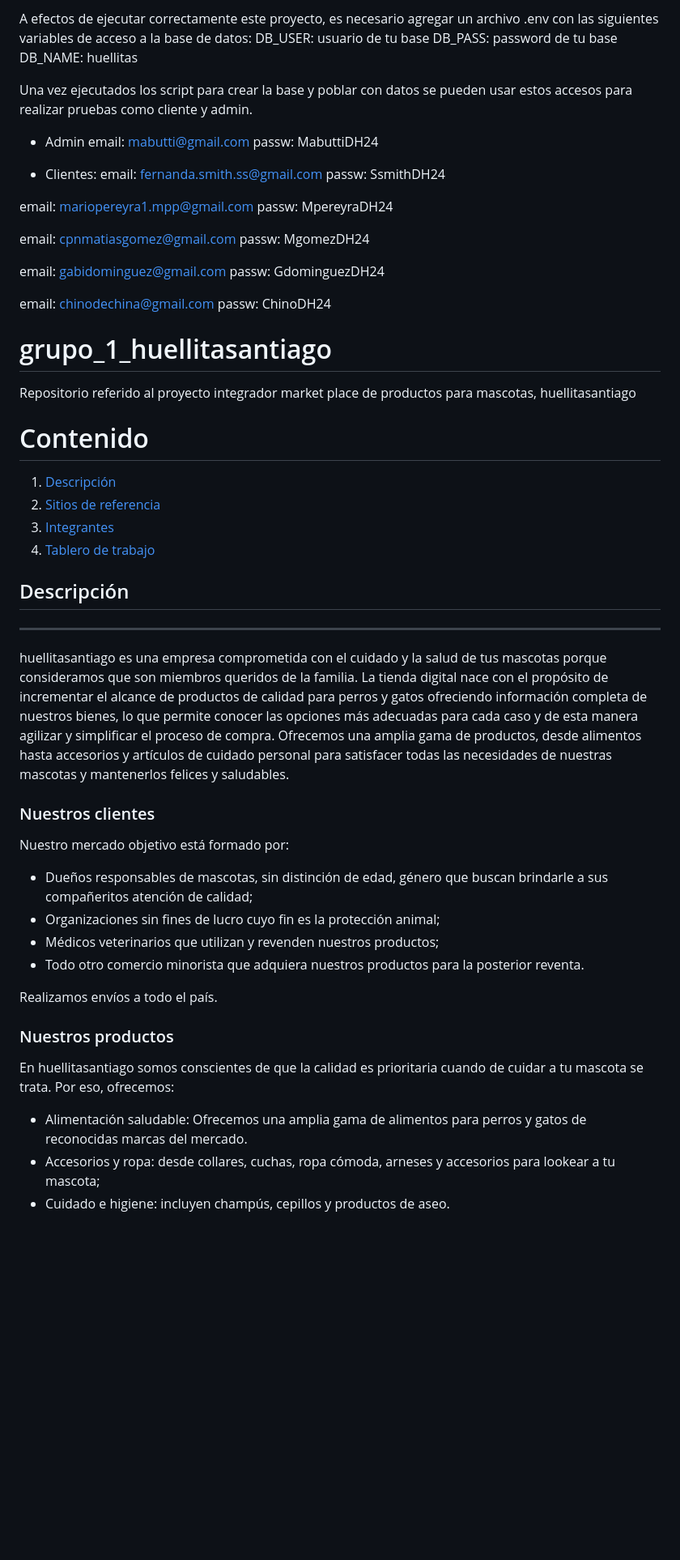
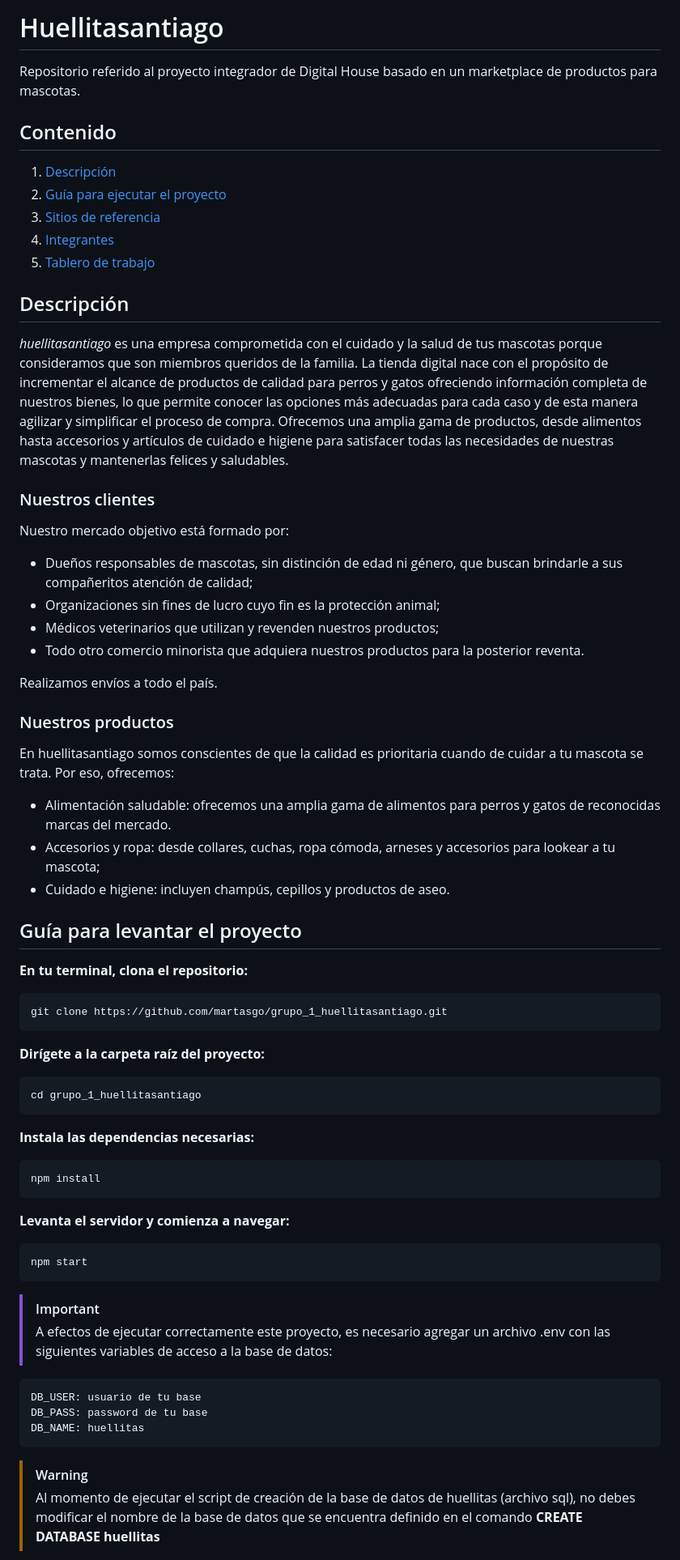
Before and after one commit to martasgo/grupo_1_huellitasantiago, a Markdown page: README.md, the part around one of its changes. Shown at 81% size. Drawn GitHub-style; blank space fills up the shorter version.

```diff
--- a/README.md
+++ b/README.md
@@ -1,48 +1,22 @@
-A efectos de ejecutar correctamente este proyecto, es necesario agregar un archivo .env con las siguientes variables de acceso a la base de datos:
-    DB_USER: usuario de tu base
-    DB_PASS: password de tu base
-    DB_NAME: huellitas
+# Huellitasantiago
+Repositorio referido al proyecto integrador de Digital House basado en un marketplace de productos para mascotas.
 
-Una vez ejecutados los script para crear la base y poblar con datos se pueden usar estos accesos para realizar pruebas como cliente y admin.
-- Admin
-email: mabutti@gmail.com
-passw: MabuttiDH24
-
-- Clientes:
-email: fernanda.smith.ss@gmail.com
-passw: SsmithDH24
-
-email: mariopereyra1.mpp@gmail.com
-passw: MpereyraDH24
-
-email: cpnmatiasgomez@gmail.com
-passw: MgomezDH24
-
-email: gabidominguez@gmail.com
-passw: GdominguezDH24
-
-email: chinodechina@gmail.com
-passw: ChinoDH24
-
-# grupo_1_huellitasantiago
-Repositorio referido al proyecto integrador market place de productos para mascotas, huellitasantiago
-
-# Contenido
+## Contenido
 1. [Descripción](#descripcion)
-2. [Sitios de referencia](#sitios-de-referencia)
-3. [Integrantes](#integrantes)
-4. [Tablero de trabajo](#tablero-de-trabajo)
+2. [Guía para ejecutar el proyecto](#ejecucion)
+3. [Sitios de referencia](#sitios-de-referencia)
+4. [Integrantes](#integrantes)
+5. [Tablero de trabajo](#tablero-de-trabajo)
 
 <a name="descripcion"></a>
 ## Descripción
-***
-huellitasantiago es una empresa comprometida con el cuidado y la salud de tus mascotas porque consideramos que son miembros queridos de la familia.
+_huellitasantiago_ es una empresa comprometida con el cuidado y la salud de tus mascotas porque consideramos que son miembros queridos de la familia.
 La tienda digital nace con el propósito de incrementar el alcance de productos de calidad para perros y gatos ofreciendo información completa de nuestros bienes, lo que permite conocer las opciones más adecuadas para cada caso y de esta manera agilizar y simplificar el proceso de compra.
-Ofrecemos una amplia gama de productos, desde alimentos hasta accesorios y artículos de cuidado personal para satisfacer todas las necesidades de nuestras mascotas y mantenerlos felices y saludables.
+Ofrecemos una amplia gama de productos, desde alimentos hasta accesorios y artículos de cuidado e higiene para satisfacer todas las necesidades de nuestras mascotas y mantenerlas felices y saludables.
 
 ### Nuestros clientes
 Nuestro mercado objetivo está formado por:
-- Dueños responsables de mascotas, sin distinción de edad, género que buscan brindarle a sus compañeritos atención de calidad;
+- Dueños responsables de mascotas, sin distinción de edad ni género, que buscan brindarle a sus compañeritos atención de calidad;
 - Organizaciones sin fines de lucro cuyo fin es la protección animal;
 - Médicos veterinarios que utilizan y revenden nuestros productos;
 - Todo otro comercio minorista que adquiera nuestros productos para la posterior reventa.
@@ -51,7 +25,36 @@ Realizamos envíos a todo el país.
 
 ### Nuestros productos
 En huellitasantiago somos conscientes de que la calidad es prioritaria cuando de cuidar a tu mascota se trata. Por eso, ofrecemos:
-* Alimentación saludable: Ofrecemos una amplia gama de alimentos para perros y gatos de reconocidas marcas del mercado.
+* Alimentación saludable: ofrecemos una amplia gama de alimentos para perros y gatos de reconocidas marcas del mercado.
 * Accesorios y ropa: desde collares, cuchas, ropa cómoda, arneses y accesorios para lookear a tu mascota;
 * Cuidado e higiene: incluyen champús, cepillos y productos de aseo.
 
+<a name="ejecucion"></a>
+## Guía para levantar el proyecto
+
+**En tu terminal, clona el repositorio:**
+
+    git clone https://github.com/martasgo/grupo_1_huellitasantiago.git
+
+**Dirígete a la carpeta raíz del proyecto:**
+
+    cd grupo_1_huellitasantiago
+
+**Instala las dependencias necesarias:**
+
+    npm install
+
+**Levanta el servidor y comienza a navegar:**
+
+    npm start
+
+> [!IMPORTANT]
+> A efectos de ejecutar correctamente este proyecto, es necesario agregar un archivo .env con las siguientes variables de acceso a la base de datos:
+
+    DB_USER: usuario de tu base
+    DB_PASS: password de tu base
+    DB_NAME: huellitas
+
+> [!WARNING]
+> Al momento de ejecutar el script de creación de la base de datos de huellitas (archivo sql), no debes modificar el nombre de la base de datos que se encuentra definido en el comando **CREATE DATABASE huellitas**
+
```
Also changed, not shown: other parts of README.md (+33 -10 lines).
